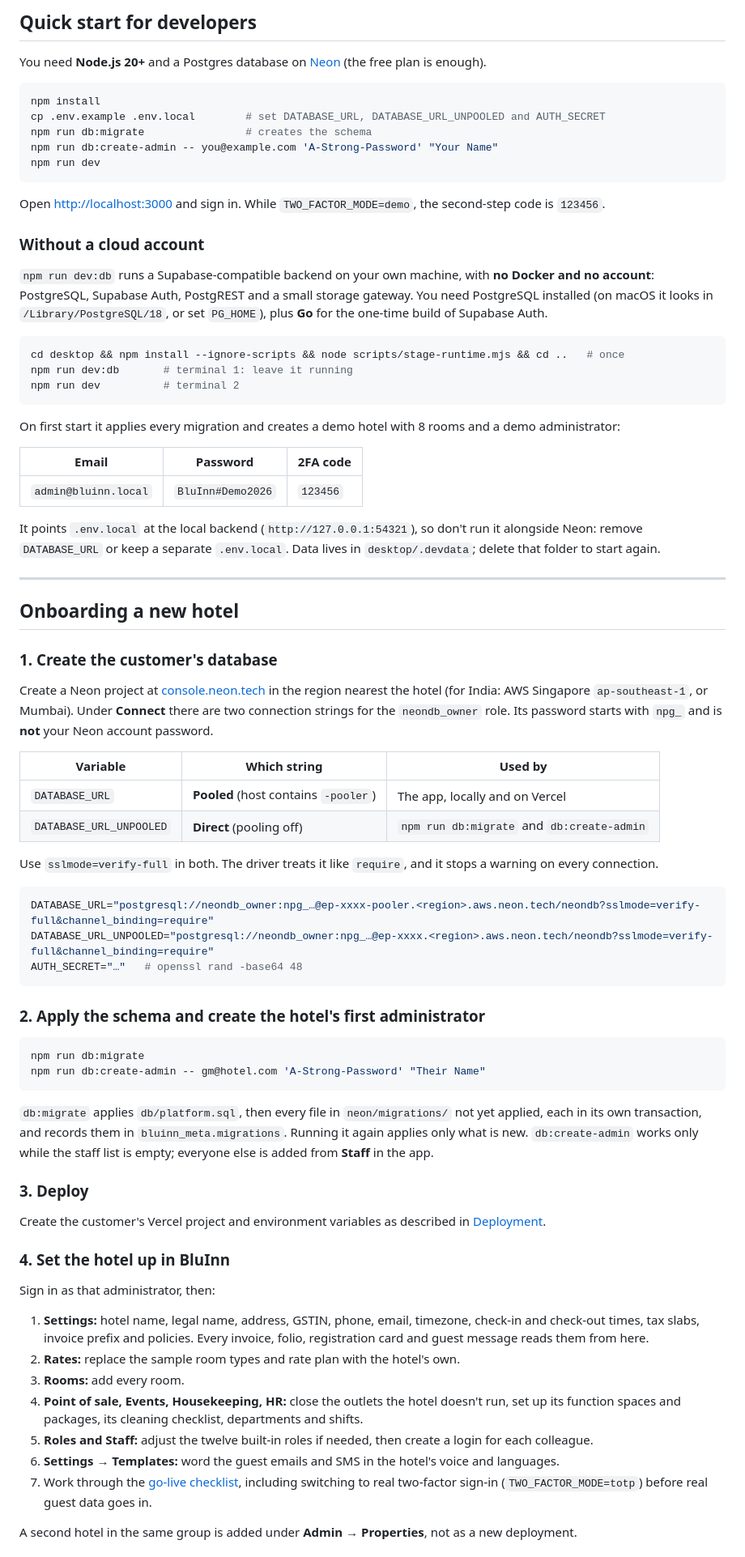
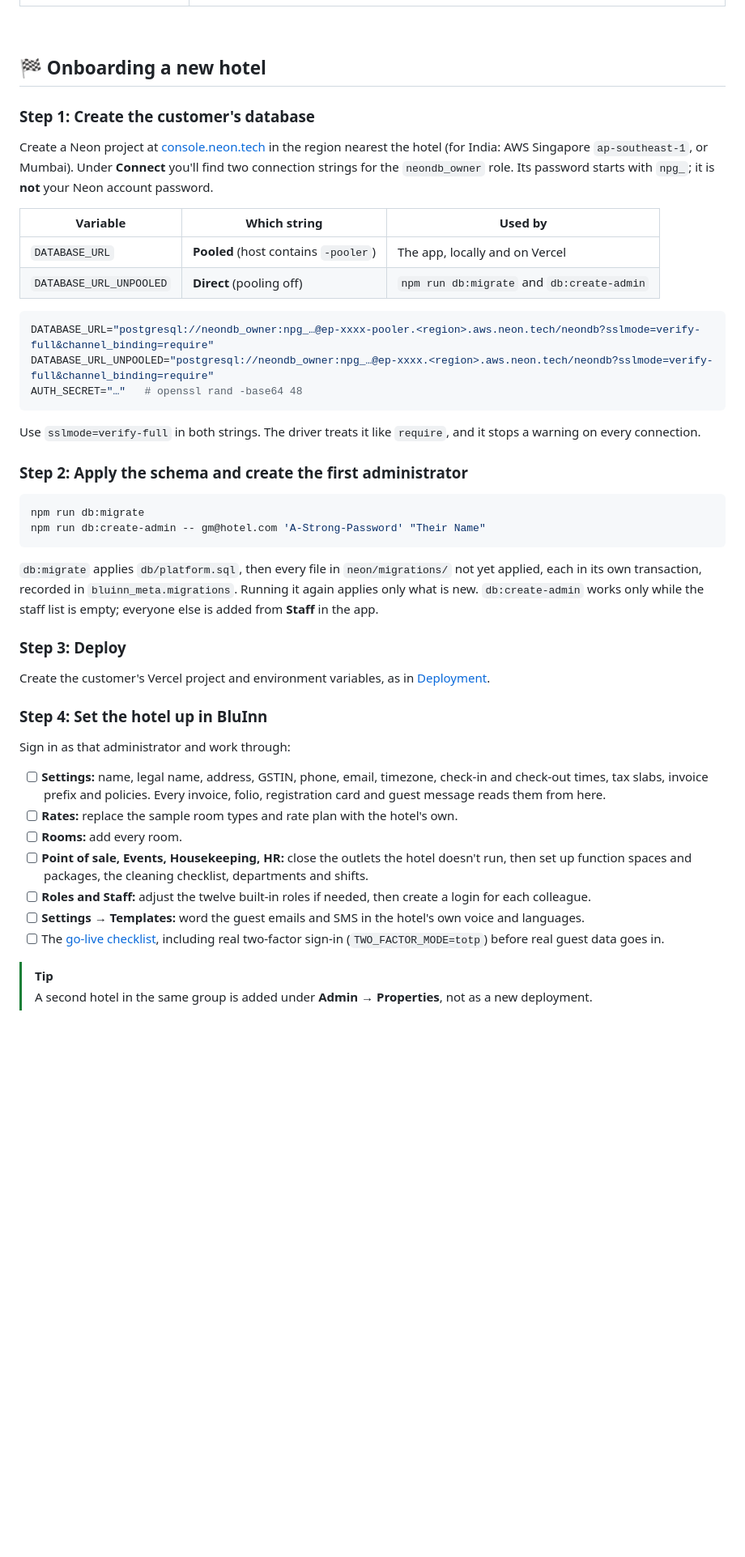
Before and after one commit to dhruvquantafons/BluInn, a Markdown page: README.md, the part around one of its changes. Shown at 81% size. GitHub-like rendering; folded sections open; blank space fills up the shorter version.

Commit message:
Refined Frontend, Design Changes and Removed Old project Instances

````diff
--- a/README.md
+++ b/README.md
@@ -116,58 +213,19 @@ the app supplies those pieces itself, so the same queries and security policies
 
-## Quick start for developers
+<br />
 
-You need **Node.js 20+** and a Postgres database on [Neon](https://console.neon.tech) (the free plan is
-enough).
+## 🏁 Onboarding a new hotel
 
-```bash
-npm install
-cp .env.example .env.local        # set DATABASE_URL, DATABASE_URL_UNPOOLED and AUTH_SECRET
-npm run db:migrate                # creates the schema
-npm run db:create-admin -- you@example.com 'A-Strong-Password' "Your Name"
-npm run dev
-```
-
-Open <http://localhost:3000> and sign in. While `TWO_FACTOR_MODE=demo`, the second-step code is `123456`.
-
-### Without a cloud account
-
-`npm run dev:db` runs a Supabase-compatible backend on your own machine, with **no Docker and no account**:
-PostgreSQL, Supabase Auth, PostgREST and a small storage gateway. You need PostgreSQL installed (on macOS it
-looks in `/Library/PostgreSQL/18`, or set `PG_HOME`), plus **Go** for the one-time build of Supabase Auth.
-
-```bash
-cd desktop && npm install --ignore-scripts && node scripts/stage-runtime.mjs && cd ..   # once
-npm run dev:db       # terminal 1: leave it running
-npm run dev          # terminal 2
-```
-
-On first start it applies every migration and creates a demo hotel with 8 rooms and a demo administrator:
-
-| Email | Password | 2FA code |
-|---|---|---|
-| `admin@bluinn.local` | `BluInn#Demo2026` | `123456` |
-
-It points `.env.local` at the local backend (`http://127.0.0.1:54321`), so don't run it alongside Neon:
-remove `DATABASE_URL` or keep a separate `.env.local`. Data lives in `desktop/.devdata`; delete that folder
-to start again.
-
----
-
-## Onboarding a new hotel
-
-### 1. Create the customer's database
+### Step 1: Create the customer's database
 
 Create a Neon project at [console.neon.tech](https://console.neon.tech) in the region nearest the hotel
-(for India: AWS Singapore `ap-southeast-1`, or Mumbai). Under **Connect** there are two connection strings
-for the `neondb_owner` role. Its password starts with `npg_` and is **not** your Neon account password.
+(for India: AWS Singapore `ap-southeast-1`, or Mumbai). Under **Connect** you'll find two connection
+strings for the `neondb_owner` role. Its password starts with `npg_`; it is **not** your Neon account
+password.
 
 | Variable | Which string | Used by |
 |---|---|---|
 | `DATABASE_URL` | **Pooled** (host contains `-pooler`) | The app, locally and on Vercel |
 | `DATABASE_URL_UNPOOLED` | **Direct** (pooling off) | `npm run db:migrate` and `db:create-admin` |
-
-Use `sslmode=verify-full` in both. The driver treats it like `require`, and it stops a warning on every
-connection.
 
 ```bash
 DATABASE_URL="postgresql://neondb_owner:npg_…@ep-xxxx-pooler.<region>.aws.neon.tech/neondb?sslmode=verify-full&channel_binding=require"
@@ -175,7 +233,10 @@ DATABASE_URL_UNPOOLED="postgresql://neondb_owner:npg_…@ep-xxxx.<region>.aws.ne
 AUTH_SECRET="…"   # openssl rand -base64 48
 ```
 
-### 2. Apply the schema and create the hotel's first administrator
+Use `sslmode=verify-full` in both strings. The driver treats it like `require`, and it stops a warning on
+every connection.
+
+### Step 2: Apply the schema and create the first administrator
 
 ```bash
 npm run db:migrate
@@ -183,30 +244,31 @@ npm run db:create-admin -- gm@hotel.com 'A-Strong-Password' "Their Name"
 ```
 
 `db:migrate` applies `db/platform.sql`, then every file in `neon/migrations/` not yet applied, each in its
-own transaction, and records them in `bluinn_meta.migrations`. Running it again applies only what is new.
+own transaction, recorded in `bluinn_meta.migrations`. Running it again applies only what is new.
 `db:create-admin` works only while the staff list is empty; everyone else is added from **Staff** in the
 app.
 
-### 3. Deploy
+### Step 3: Deploy
 
-Create the customer's Vercel project and environment variables as described in [Deployment](#deployment).
+Create the customer's Vercel project and environment variables, as in [Deployment](#-deployment).
 
-### 4. Set the hotel up in BluInn
+### Step 4: Set the hotel up in BluInn
 
-Sign in as that administrator, then:
+Sign in as that administrator and work through:
 
-1. **Settings:** hotel name, legal name, address, GSTIN, phone, email, timezone, check-in and check-out
-   times, tax slabs, invoice prefix and policies. Every invoice, folio, registration card and guest
-   message reads them from here.
-2. **Rates:** replace the sample room types and rate plan with the hotel's own.
-3. **Rooms:** add every room.
-4. **Point of sale, Events, Housekeeping, HR:** close the outlets the hotel doesn't run, set up its
-   function spaces and packages, its cleaning checklist, departments and shifts.
-5. **Roles and Staff:** adjust the twelve built-in roles if needed, then create a login for each
-   colleague.
-6. **Settings → Templates:** word the guest emails and SMS in the hotel's voice and languages.
-7. Work through the [go-live checklist](docs/go-live-checklist.md), including switching to real two-factor
-   sign-in (`TWO_FACTOR_MODE=totp`) before real guest data goes in.
+- [ ] **Settings:** name, legal name, address, GSTIN, phone, email, timezone, check-in and check-out times,
+      tax slabs, invoice prefix and policies. Every invoice, folio, registration card and guest message
+      reads them from here.
+- [ ] **Rates:** replace the sample room types and rate plan with the hotel's own.
+- [ ] **Rooms:** add every room.
+- [ ] **Point of sale, Events, Housekeeping, HR:** close the outlets the hotel doesn't run, then set up
+      function spaces and packages, the cleaning checklist, departments and shifts.
+- [ ] **Roles and Staff:** adjust the twelve built-in roles if needed, then create a login for each
+      colleague.
+- [ ] **Settings → Templates:** word the guest emails and SMS in the hotel's own voice and languages.
+- [ ] The [go-live checklist](docs/go-live-checklist.md), including real two-factor sign-in
+      (`TWO_FACTOR_MODE=totp`) before real guest data goes in.
 
-A second hotel in the same group is added under **Admin → Properties**, not as a new deployment.
+> [!TIP]
+> A second hotel in the same group is added under **Admin → Properties**, not as a new deployment.
 
````
Also changed, not shown: other parts of README.md (+291 -166 lines), docs/images/dashboard.png (added), docs/images/new-booking.png (added), docs/images/sign-in.png (added), 1 other file.
